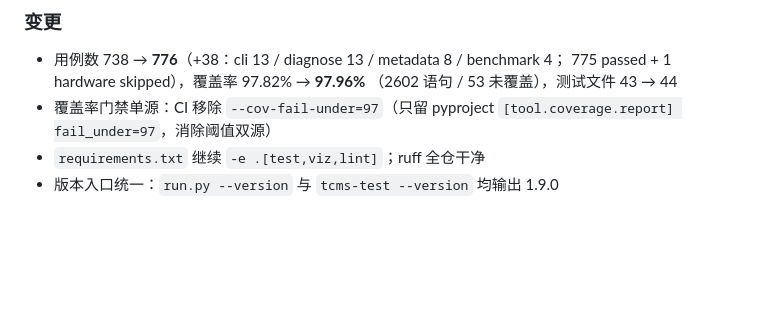
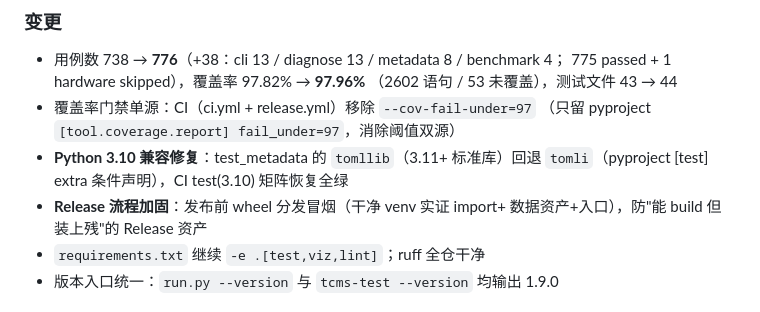
Before and after one commit to zych2002918/tcms-can-test, a Markdown page: CHANGELOG.md, the part around the change. Rendered like a GitHub page; blank space fills up the shorter version.

Commit message:
docs: CHANGELOG 补 v1.9.0 兼容修复与发布加固记录

```diff
--- a/CHANGELOG.md
+++ b/CHANGELOG.md
@@ -37,8 +37,12 @@
 - 用例数 738 → **776**（+38：cli 13 / diagnose 13 / metadata 8 / benchmark 4；
   775 passed + 1 hardware skipped），覆盖率 97.82% → **97.96%**
   （2602 语句 / 53 未覆盖），测试文件 43 → 44
-- 覆盖率门禁单源：CI 移除 `--cov-fail-under=97`（只留 pyproject
-  `[tool.coverage.report] fail_under=97`，消除阈值双源）
+- 覆盖率门禁单源：CI（ci.yml + release.yml）移除 `--cov-fail-under=97`
+  （只留 pyproject `[tool.coverage.report] fail_under=97`，消除阈值双源）
+- **Python 3.10 兼容修复**：test_metadata 的 `tomllib`（3.11+ 标准库）回退
+  `tomli`（pyproject [test] extra 条件声明），CI test(3.10) 矩阵恢复全绿
+- **Release 流程加固**：发布前 wheel 分发冒烟（干净 venv 实证 import+
+  数据资产+入口），防"能 build 但装上残"的 Release 资产
 - `requirements.txt` 继续 `-e .[test,viz,lint]`；ruff 全仓干净
 - 版本入口统一：`run.py --version` 与 `tcms-test --version` 均输出 1.9.0
 
```
